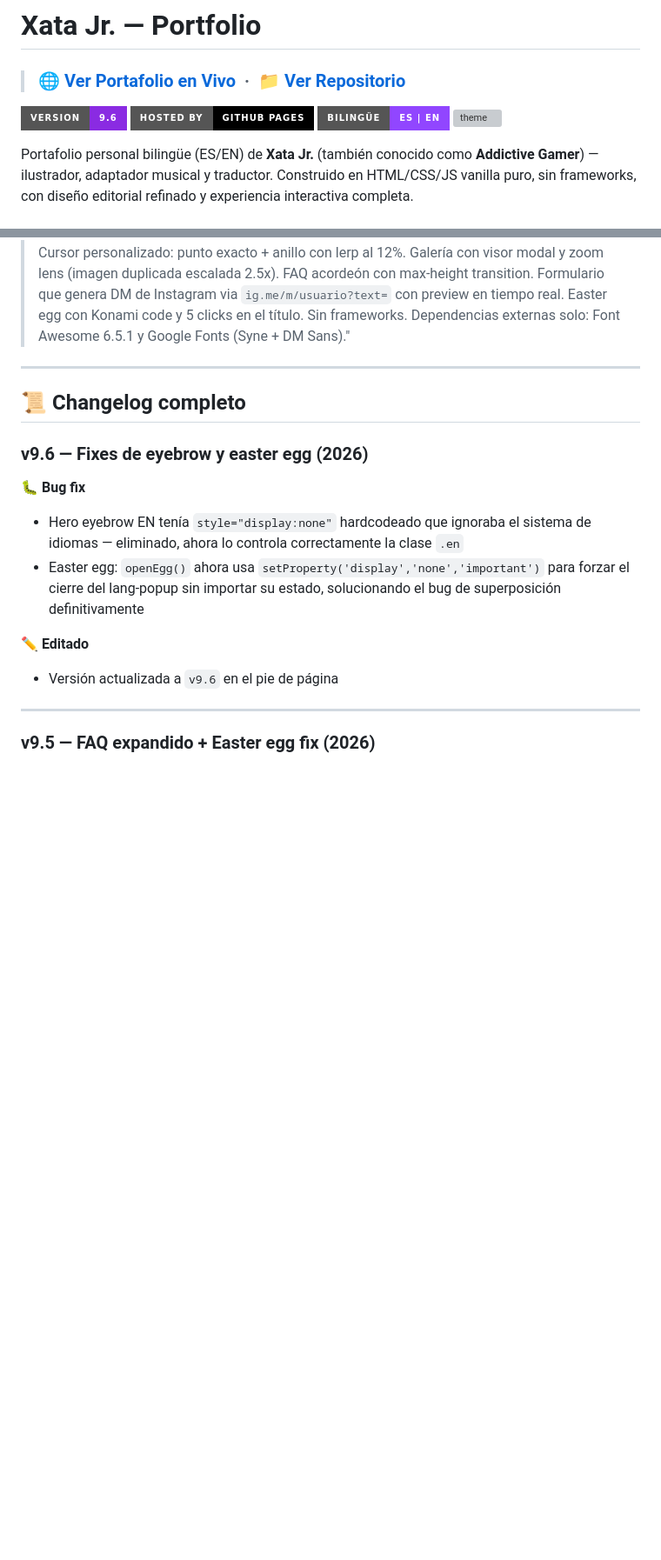
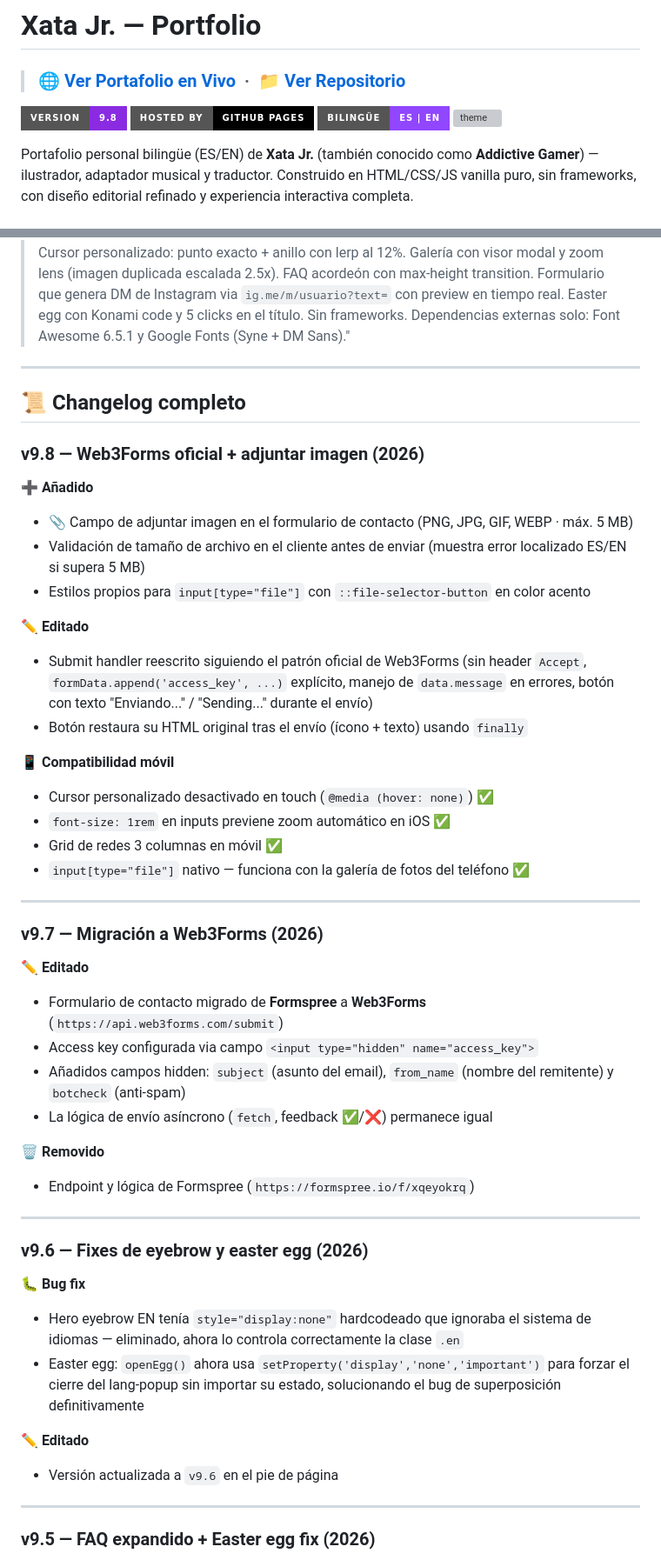
Before and after one commit to addictive-gamer/xata-jr-portfolio, a Markdown page: README.md, 2 parts joined by grey strips. Shown at 87% size. GitHub-like rendering; badges without logos; blank space fills up the shorter version; grey boxes are pictures that could not be loaded.

Commit message:
README v9.8
v9.8 README Update

```diff
--- a/README.md
+++ b/README.md
@@ -2,7 +2,7 @@
 
 > ### 🌐 [Ver Portafolio en Vivo](https://addictive-gamer.github.io/xata-jr-portfolio/) &nbsp;·&nbsp; 📁 [Ver Repositorio](https://github.com/addictive-gamer/xata-jr-portfolio)
 
-![version](https://img.shields.io/badge/version-9.6-blueviolet?style=for-the-badge)
+![version](https://img.shields.io/badge/version-9.8-blueviolet?style=for-the-badge)
 ![host](https://img.shields.io/badge/Hosted_by-GitHub_Pages-black?style=for-the-badge&logo=github)
 ![lang](https://img.shields.io/badge/Bilingüe-ES%20%7C%20EN-9146ff?style=for-the-badge)
 ![theme](https://img.shields.io/badge/Tema-Oscuro%20%2F%20Claro-c77dff?style=for-the-badge)
@@ -198,6 +207,38 @@ zi.style.top   = -(y * f - 90) + 'px';
 ---
 
 ## 📜 Changelog completo
+
+### v9.8 — Web3Forms oficial + adjuntar imagen (2026)
+
+**➕ Añadido**
+- 📎 Campo de adjuntar imagen en el formulario de contacto (PNG, JPG, GIF, WEBP · máx. 5 MB)
+- Validación de tamaño de archivo en el cliente antes de enviar (muestra error localizado ES/EN si supera 5 MB)
+- Estilos propios para `input[type="file"]` con `::file-selector-button` en color acento
+
+**✏️ Editado**
+- Submit handler reescrito siguiendo el patrón oficial de Web3Forms (sin header `Accept`, `formData.append('access_key', ...)` explícito, manejo de `data.message` en errores, botón con texto "Enviando..." / "Sending..." durante el envío)
+- Botón restaura su HTML original tras el envío (ícono + texto) usando `finally`
+
+**📱 Compatibilidad móvil**
+- Cursor personalizado desactivado en touch (`@media (hover: none)`) ✅
+- `font-size: 1rem` en inputs previene zoom automático en iOS ✅
+- Grid de redes 3 columnas en móvil ✅
+- `input[type="file"]` nativo — funciona con la galería de fotos del teléfono ✅
+
+---
+
+### v9.7 — Migración a Web3Forms (2026)
+
+**✏️ Editado**
+- Formulario de contacto migrado de **Formspree** a **Web3Forms** (`https://api.web3forms.com/submit`)
+- Access key configurada via campo `<input type="hidden" name="access_key">`
+- Añadidos campos hidden: `subject` (asunto del email), `from_name` (nombre del remitente) y `botcheck` (anti-spam)
+- La lógica de envío asíncrono (`fetch`, feedback ✅/❌) permanece igual
+
+**🗑️ Removido**
+- Endpoint y lógica de Formspree (`https://formspree.io/f/xqeyokrq`)
+
+---
 
 ### v9.6 — Fixes de eyebrow y easter egg (2026)
 
```
Also changed, not shown: other parts of README.md (+12 -3 lines).
